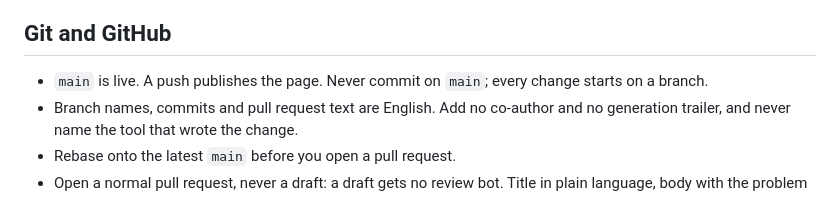
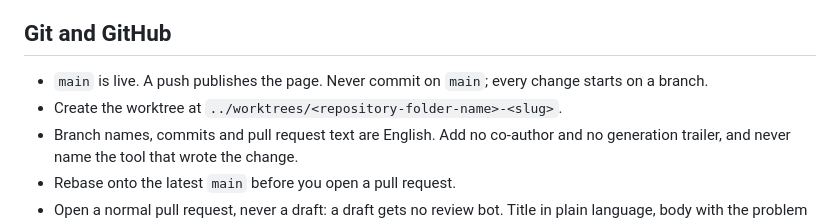
Before and after one commit to texttile-blog/www, a Markdown page: AGENTS.md, the part around the change. GitHub-like rendering.

Commit message:
Agents create worktrees in one shared location

```diff
--- a/AGENTS.md
+++ b/AGENTS.md
@@ -78,6 +78,7 @@ for an hour and destroys it again. The whole client is the last script in
 
 - `main` is live. A push publishes the page. Never commit on `main`; every
   change starts on a branch.
+- Create the worktree at `../worktrees/<repository-folder-name>-<slug>`.
 - Branch names, commits and pull request text are English. Add no co-author and
   no generation trailer, and never name the tool that wrote the change.
 - Rebase onto the latest `main` before you open a pull request.
```
